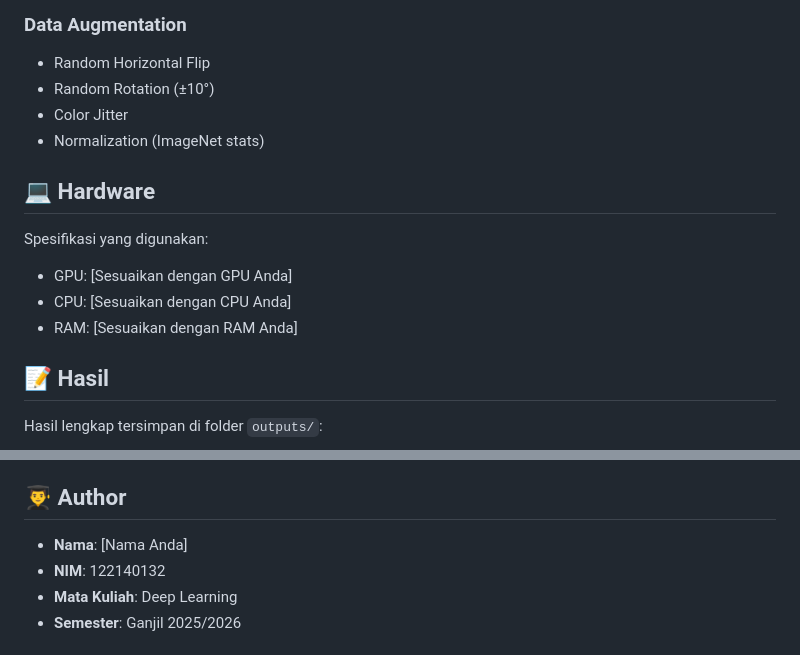
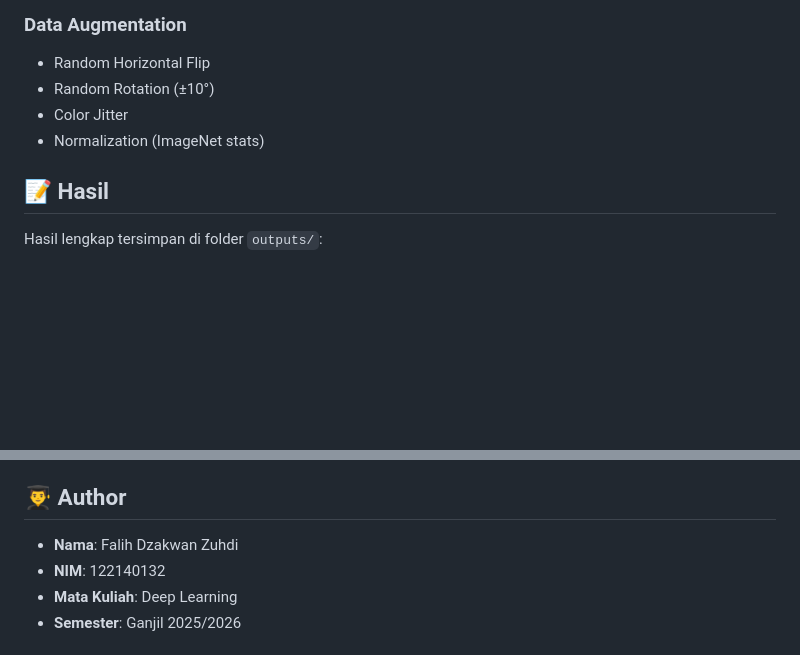
Before and after one commit to falihdzakwanz/vision-transformer-comparison, a Markdown page: README.md, 2 parts joined by grey strips. GitHub-like rendering; blank space fills up the shorter version.

Commit message:
Update author details and remove hardware section
Removed hardware specifications and updated author name.

```diff
--- a/README.md
+++ b/README.md
@@ -161,14 +161,6 @@ Setiap model dievaluasi berdasarkan:
 - Color Jitter
 - Normalization (ImageNet stats)
 
-## 💻 Hardware
-
-Spesifikasi yang digunakan:
-
-- GPU: [Sesuaikan dengan GPU Anda]
-- CPU: [Sesuaikan dengan CPU Anda]
-- RAM: [Sesuaikan dengan RAM Anda]
-
 ## 📝 Hasil
 
 Hasil lengkap tersimpan di folder `outputs/`:
@@ -193,7 +185,7 @@ Untuk hasil yang reproducible:
 
 ## 👨‍🎓 Author
 
-- **Nama**: [Nama Anda]
+- **Nama**: Falih Dzakwan Zuhdi
 - **NIM**: 122140132
 - **Mata Kuliah**: Deep Learning
 - **Semester**: Ganjil 2025/2026
```
